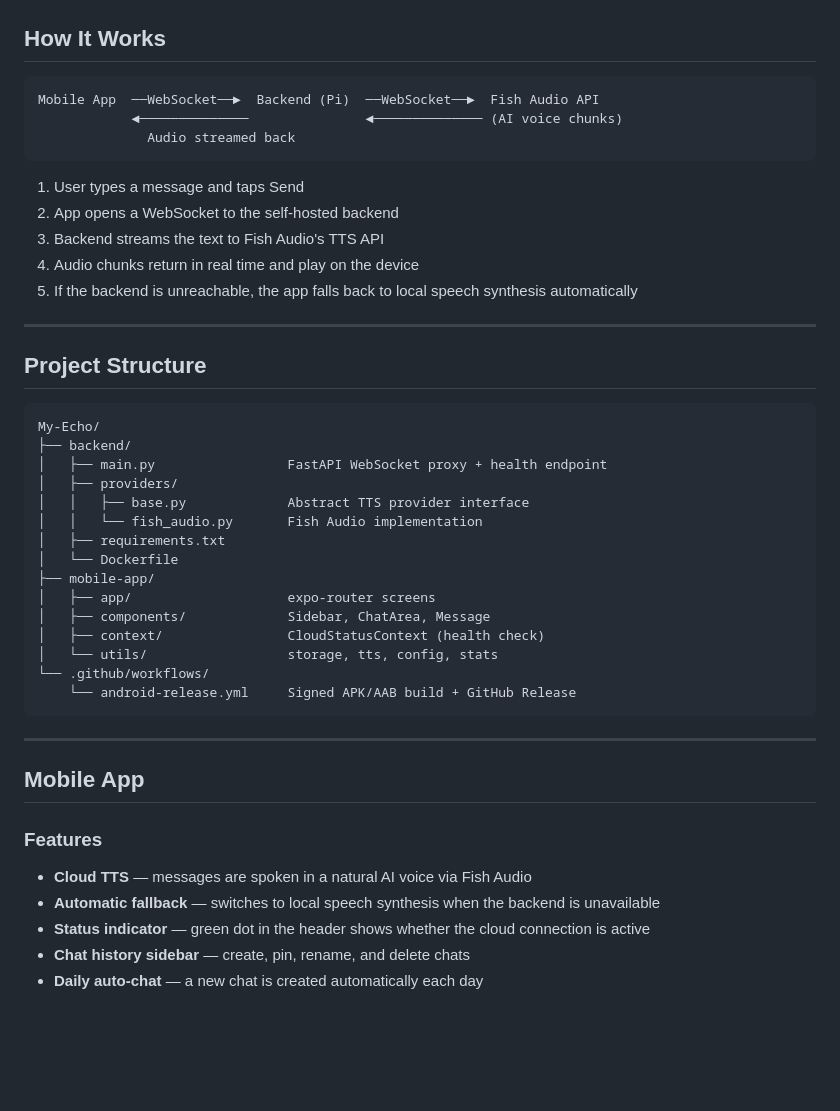
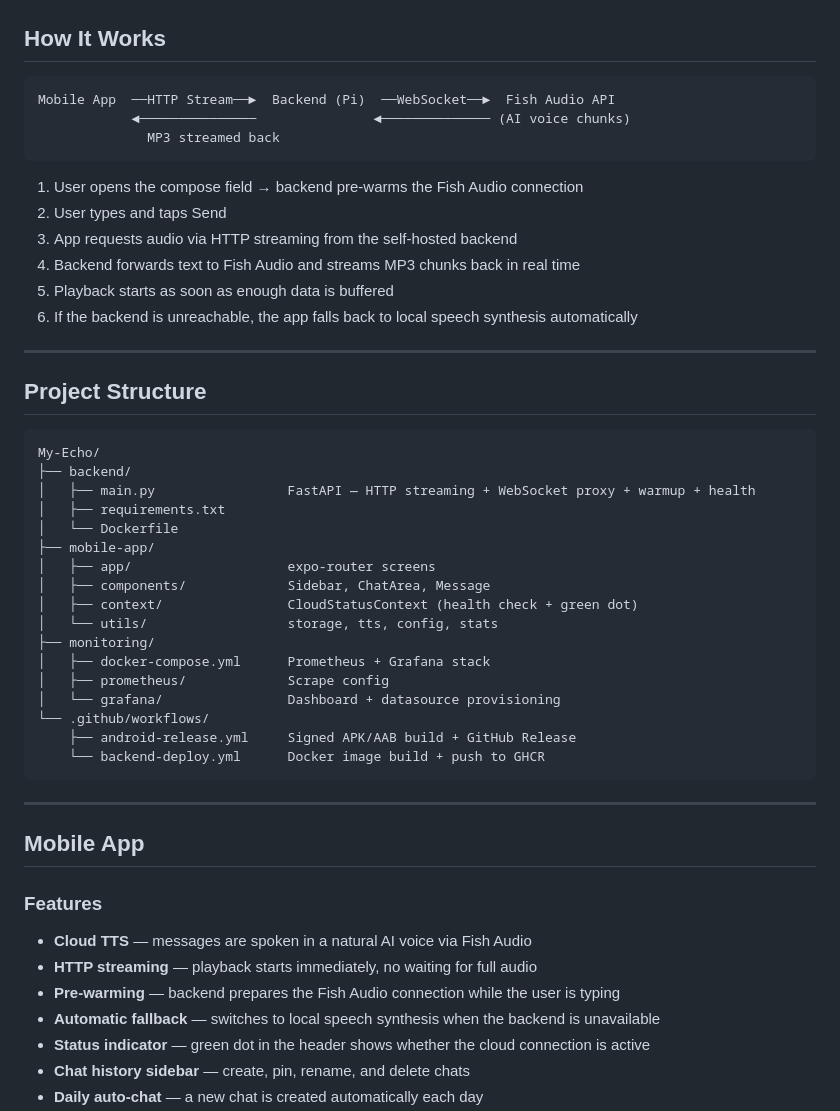
Before and after one commit to seiferla/My-Echo, a Markdown page: README.md, the part around one of its changes. Rendered like a GitHub page; blank space fills up the shorter version.

````diff
--- a/README.md
+++ b/README.md
@@ -33,16 +33,17 @@ Speaking can be exhausting, painful, or impossible — and existing solutions ar
 ## How It Works
 
 ```
-Mobile App  ──WebSocket──►  Backend (Pi)  ──WebSocket──►  Fish Audio API
-            ◄──────────────               ◄────────────── (AI voice chunks)
-              Audio streamed back
+Mobile App  ──HTTP Stream──►  Backend (Pi)  ──WebSocket──►  Fish Audio API
+            ◄───────────────               ◄────────────── (AI voice chunks)
+              MP3 streamed back
 ```
 
-1. User types a message and taps Send
-2. App opens a WebSocket to the self-hosted backend
-3. Backend streams the text to Fish Audio's TTS API
-4. Audio chunks return in real time and play on the device
-5. If the backend is unreachable, the app falls back to local speech synthesis automatically
+1. User opens the compose field → backend pre-warms the Fish Audio connection
+2. User types and taps Send
+3. App requests audio via HTTP streaming from the self-hosted backend
+4. Backend forwards text to Fish Audio and streams MP3 chunks back in real time
+5. Playback starts as soon as enough data is buffered
+6. If the backend is unreachable, the app falls back to local speech synthesis automatically
 
 ---
 
@@ -51,19 +52,21 @@ Mobile App  ──WebSocket──►  Backend (Pi)  ──WebSocket──►  Fi
 ```
 My-Echo/
 ├── backend/
-│   ├── main.py                 FastAPI WebSocket proxy + health endpoint
-│   ├── providers/
-│   │   ├── base.py             Abstract TTS provider interface
-│   │   └── fish_audio.py       Fish Audio implementation
+│   ├── main.py                 FastAPI — HTTP streaming + WebSocket proxy + warmup + health
 │   ├── requirements.txt
 │   └── Dockerfile
 ├── mobile-app/
 │   ├── app/                    expo-router screens
 │   ├── components/             Sidebar, ChatArea, Message
-│   ├── context/                CloudStatusContext (health check)
+│   ├── context/                CloudStatusContext (health check + green dot)
 │   └── utils/                  storage, tts, config, stats
+├── monitoring/
+│   ├── docker-compose.yml      Prometheus + Grafana stack
+│   ├── prometheus/             Scrape config
+│   └── grafana/                Dashboard + datasource provisioning
 └── .github/workflows/
-    └── android-release.yml     Signed APK/AAB build + GitHub Release
+    ├── android-release.yml     Signed APK/AAB build + GitHub Release
+    └── backend-deploy.yml      Docker image build + push to GHCR
 ```
 
 ---
@@ -73,6 +76,8 @@ My-Echo/
 ### Features
 
 - **Cloud TTS** — messages are spoken in a natural AI voice via Fish Audio
+- **HTTP streaming** — playback starts immediately, no waiting for full audio
+- **Pre-warming** — backend prepares the Fish Audio connection while the user is typing
 - **Automatic fallback** — switches to local speech synthesis when the backend is unavailable
 - **Status indicator** — green dot in the header shows whether the cloud connection is active
 - **Chat history sidebar** — create, pin, rename, and delete chats
````
Also changed, not shown: other parts of README.md (+40 -28 lines).
